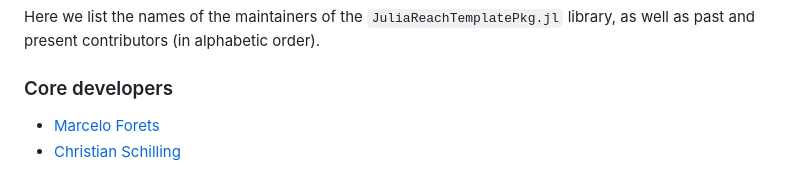
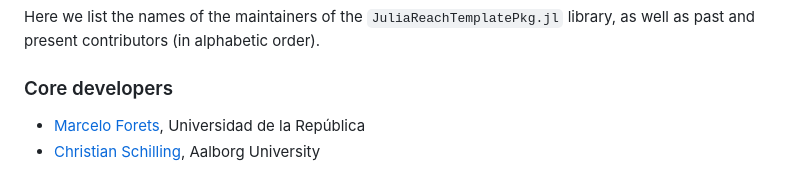
Before and after one commit to JuliaReach/JuliaReachTemplatePkg.jl, a Markdown page: docs/src/about.md, the part around the change. Drawn GitHub-style.

Commit message:
add affiliations

```diff
--- a/docs/src/about.md
+++ b/docs/src/about.md
@@ -91,5 +91,5 @@ library, as well as past and present contributors (in alphabetic order).
 
 ### Core developers
 
-- [Marcelo Forets](http://github.com/mforets)
-- [Christian Schilling](https://www.christianschilling.net/)
+- [Marcelo Forets](http://github.com/mforets), Universidad de la República
+- [Christian Schilling](https://www.christianschilling.net/), Aalborg University
```
